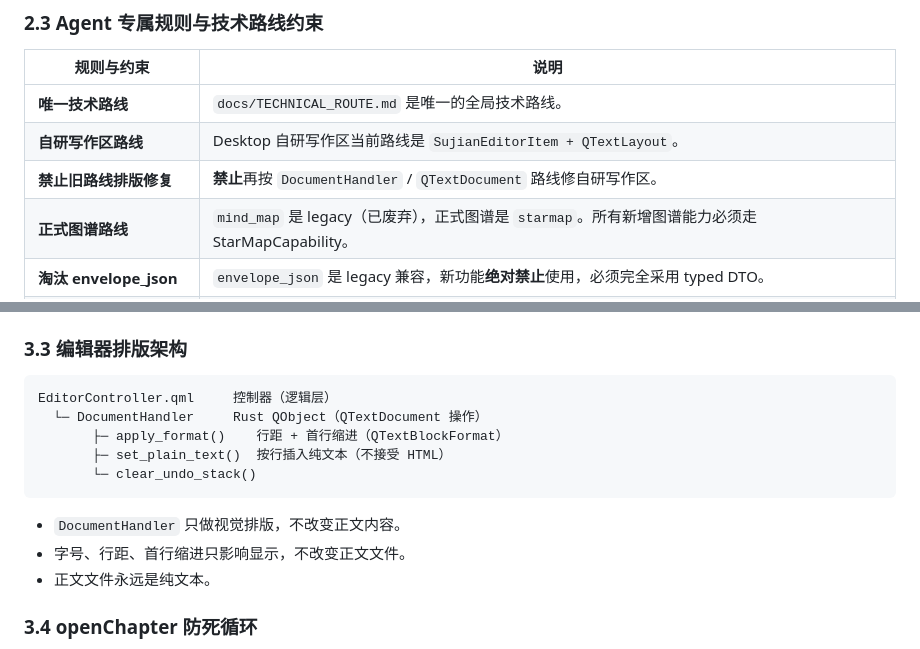
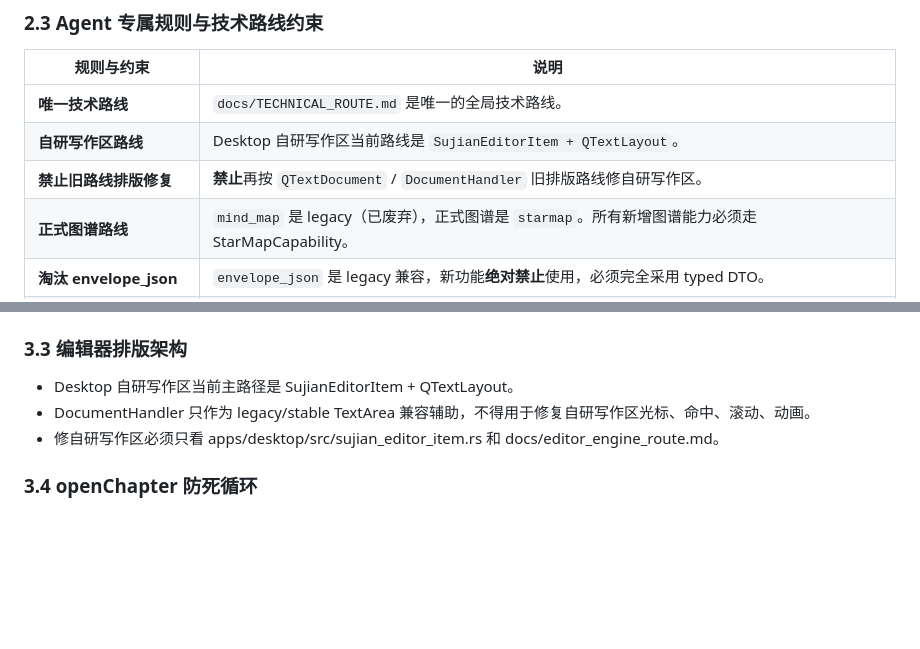
Before and after one commit to Xiwei753/xiezuoruanjian, a Markdown page: AGENTS.md, 2 parts joined by grey strips. Drawn GitHub-style; blank space fills up the shorter version.

````diff
--- a/AGENTS.md
+++ b/AGENTS.md
@@ -58,7 +58,7 @@ apps/desktop/                Qt/QML Linux 客户端（薄客户端）
 |-----------|------|
 | **唯一技术路线** | `docs/TECHNICAL_ROUTE.md` 是唯一的全局技术路线。 |
 | **自研写作区路线** | Desktop 自研写作区当前路线是 `SujianEditorItem + QTextLayout`。 |
-| **禁止旧路线排版修复** | **禁止**再按 `DocumentHandler` / `QTextDocument` 路线修自研写作区。 |
+| **禁止旧路线排版修复** | **禁止**再按 `QTextDocument` / `DocumentHandler` 旧排版路线修自研写作区。 |
 | **正式图谱路线** | `mind_map` 是 legacy（已废弃），正式图谱是 `starmap`。所有新增图谱能力必须走 StarMapCapability。 |
 | **淘汰 envelope_json** | `envelope_json` 是 legacy 兼容，新功能**绝对禁止**使用，必须完全采用 typed DTO。 |
 | **光标修复要求** | 修光标必须先保证 `QTextLine` `xToCursor/cursorToX` roundtrip。 |
@@ -99,17 +99,9 @@ apps/desktop/
 
 ### 3.3 编辑器排版架构
 
-```
-EditorController.qml     控制器（逻辑层）
-  └─ DocumentHandler     Rust QObject（QTextDocument 操作）
-       ├─ apply_format()    行距 + 首行缩进（QTextBlockFormat）
-       ├─ set_plain_text()  按行插入纯文本（不接受 HTML）
-       └─ clear_undo_stack()
-```
-
-- `DocumentHandler` 只做视觉排版，不改变正文内容。
-- 字号、行距、首行缩进只影响显示，不改变正文文件。
-- 正文文件永远是纯文本。
+- Desktop 自研写作区当前主路径是 SujianEditorItem + QTextLayout。
+- DocumentHandler 只作为 legacy/stable TextArea 兼容辅助，不得用于修复自研写作区光标、命中、滚动、动画。
+- 修自研写作区必须只看 apps/desktop/src/sujian_editor_item.rs 和 docs/editor_engine_route.md。
 
 ### 3.4 openChapter 防死循环
 
````
Also changed, not shown: docs/TECHNICAL_ROUTE.md (+5 -2 lines), docs/editor_engine_route.md (+5 -3 lines).
